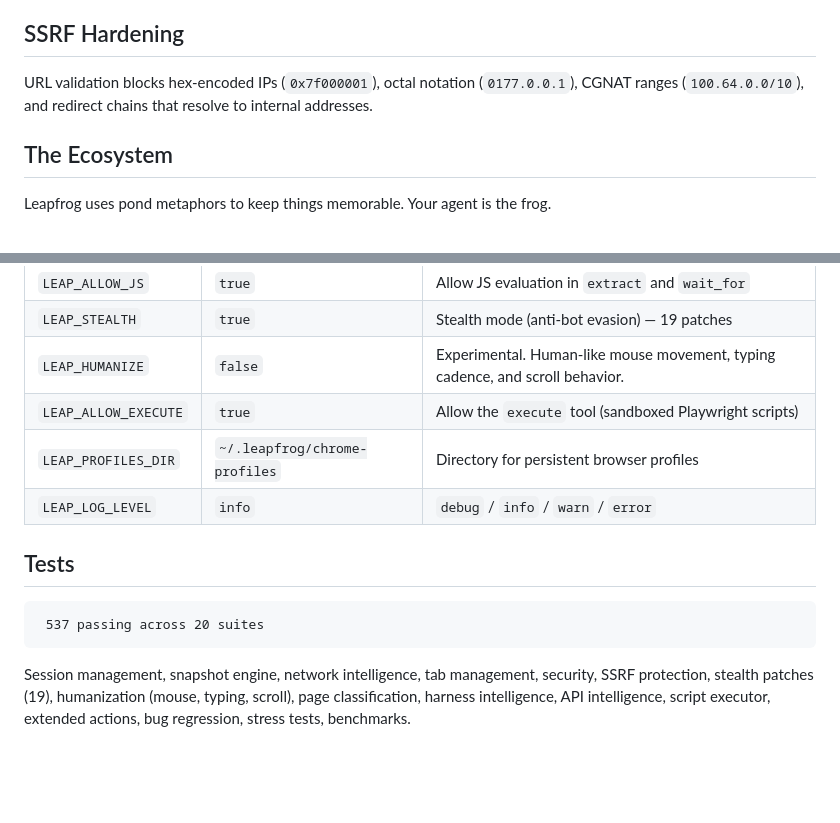
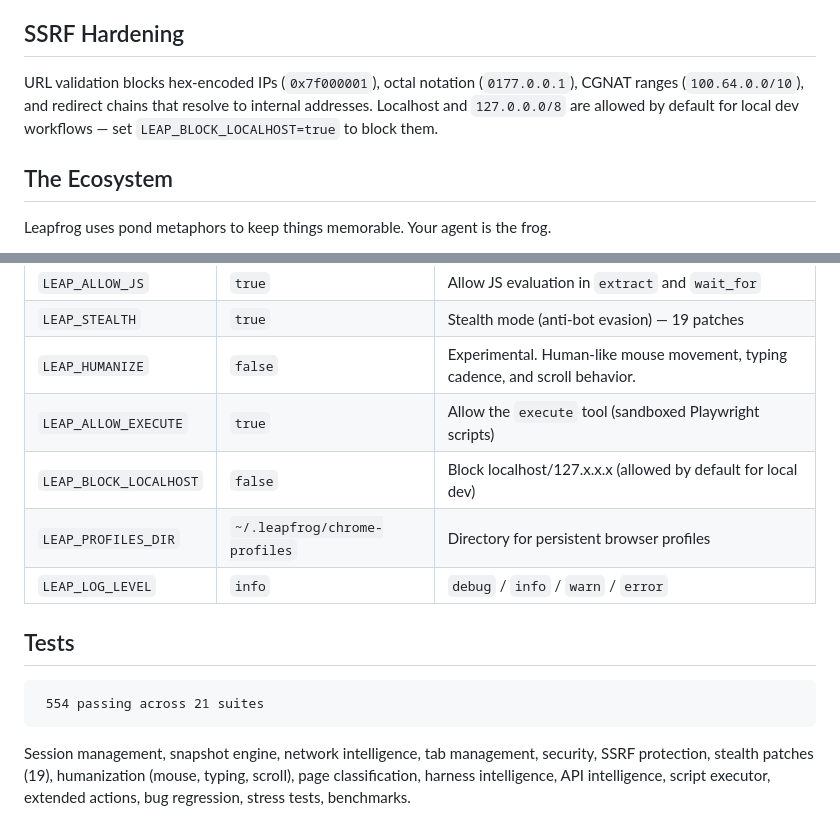
Before and after one commit to anthonybono21-cloud/leapfrog, a Markdown page: README.md, 2 parts joined by grey strips. GitHub-like rendering; blank space fills up the shorter version.

Commit message:
docs: update README for localhost policy and test count (554)
Co-Authored-By: Claude Opus 4.6 (1M context) <noreply@anthropic.com>

````diff
--- a/README.md
+++ b/README.md
@@ -180,7 +180,7 @@ The `diff` tool returns only what changed since the last snapshot — additions,
 
 ## SSRF Hardening
 
-URL validation blocks hex-encoded IPs (`0x7f000001`), octal notation (`0177.0.0.1`), CGNAT ranges (`100.64.0.0/10`), and redirect chains that resolve to internal addresses.
+URL validation blocks hex-encoded IPs (`0x7f000001`), octal notation (`0177.0.0.1`), CGNAT ranges (`100.64.0.0/10`), and redirect chains that resolve to internal addresses. Localhost and `127.0.0.0/8` are allowed by default for local dev workflows — set `LEAP_BLOCK_LOCALHOST=true` to block them.
 
 ## The Ecosystem
 
@@ -261,13 +261,14 @@ Leapfrog uses pond metaphors to keep things memorable. Your agent is the frog.
 | `LEAP_STEALTH` | `true` | Stealth mode (anti-bot evasion) — 19 patches |
 | `LEAP_HUMANIZE` | `false` | Experimental. Human-like mouse movement, typing cadence, and scroll behavior. |
 | `LEAP_ALLOW_EXECUTE` | `true` | Allow the `execute` tool (sandboxed Playwright scripts) |
+| `LEAP_BLOCK_LOCALHOST` | `false` | Block localhost/127.x.x.x (allowed by default for local dev) |
 | `LEAP_PROFILES_DIR` | `~/.leapfrog/chrome-profiles` | Directory for persistent browser profiles |
 | `LEAP_LOG_LEVEL` | `info` | `debug` / `info` / `warn` / `error` |
 
 ## Tests
 
 ```
- 537 passing across 20 suites
+ 554 passing across 21 suites
 ```
 
 Session management, snapshot engine, network intelligence, tab management, security, SSRF protection, stealth patches (19), humanization (mouse, typing, scroll), page classification, harness intelligence, API intelligence, script executor, extended actions, bug regression, stress tests, benchmarks.
````
